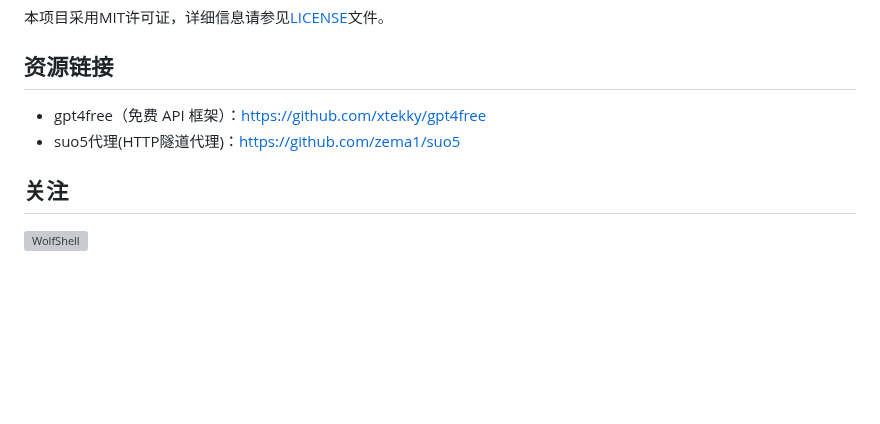
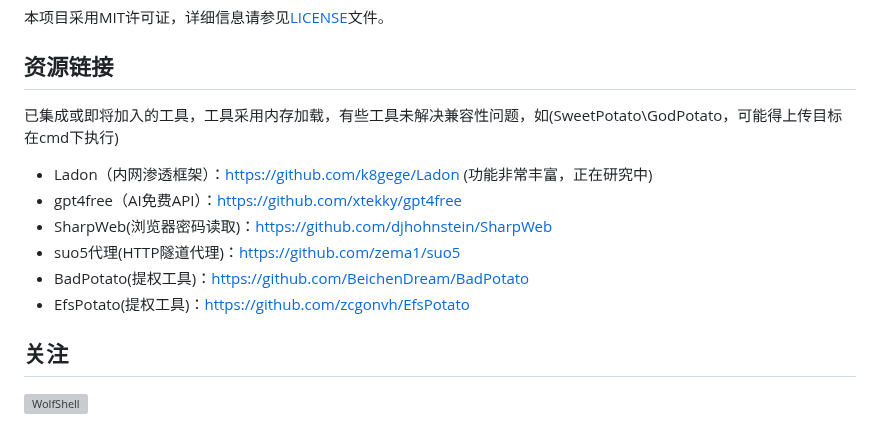
Before and after one commit to 0x7556/wolfshell, a Markdown page: README.md, the part around the change. Drawn GitHub-style; blank space fills up the shorter version; grey boxes are pictures that could not be loaded.

```diff
--- a/README.md
+++ b/README.md
@@ -370,8 +370,16 @@ Demo:
 
 ## 资源链接
 
-* gpt4free（免费 API 框架）：https://github.com/xtekky/gpt4free
+已集成或即将加入的工具，工具采用内存加载，有些工具未解决兼容性问题，如(SweetPotato\GodPotato，可能得上传目标在cmd下执行)
+
+* Ladon（内网渗透框架）：https://github.com/k8gege/Ladon    (功能非常丰富，正在研究中)
+* gpt4free（AI免费API）：https://github.com/xtekky/gpt4free
+* SharpWeb(浏览器密码读取)：https://github.com/djhohnstein/SharpWeb
 * suo5代理(HTTP隧道代理)：https://github.com/zema1/suo5
+* BadPotato(提权工具)：https://github.com/BeichenDream/BadPotato
+* EfsPotato(提权工具)：https://github.com/zcgonvh/EfsPotato
+
+
 
 ## 关注
 
```
